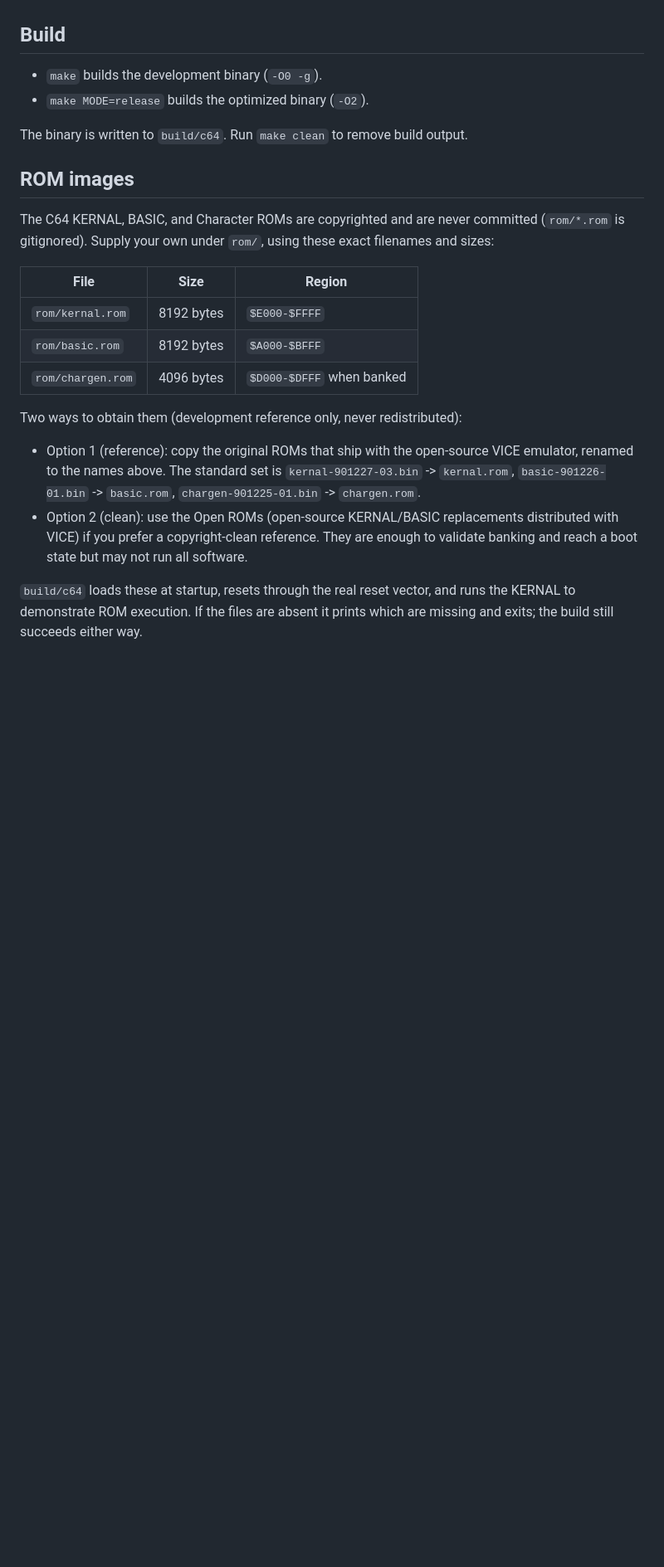
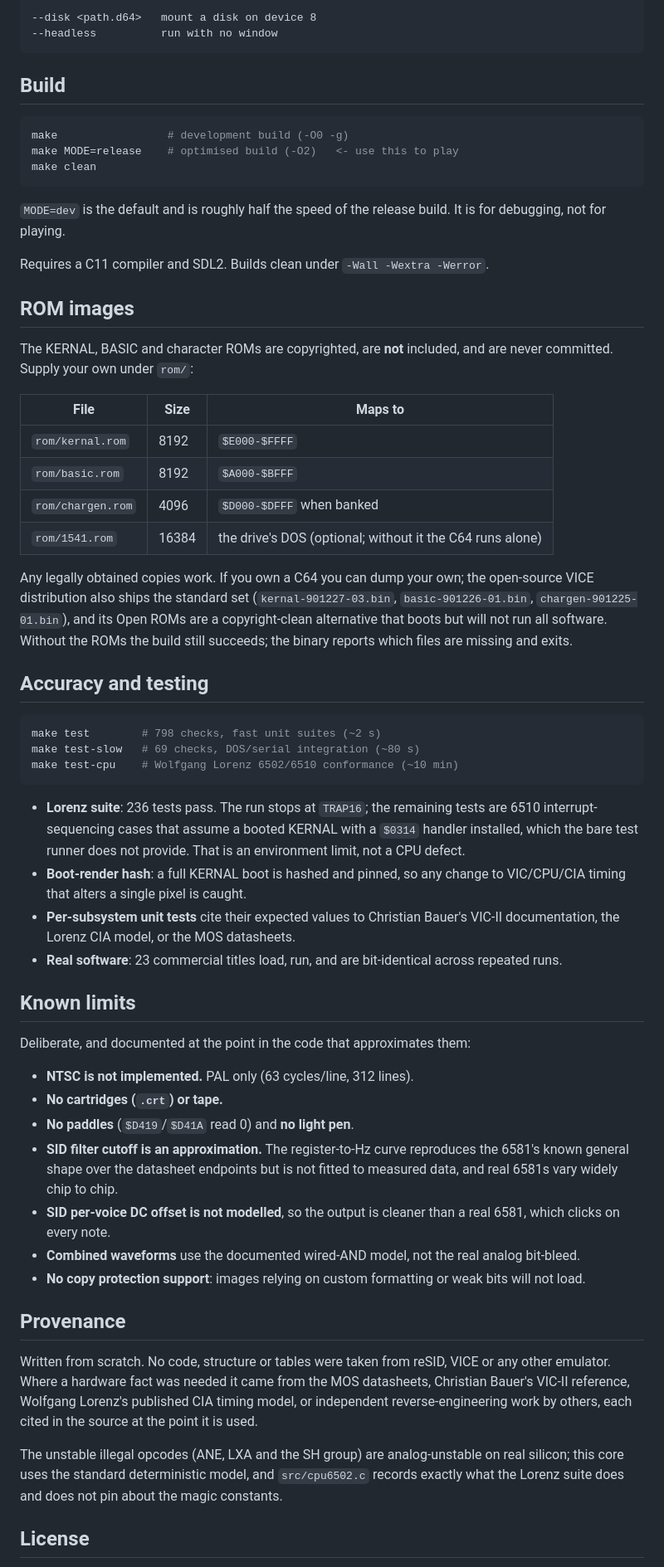
Before and after one commit to ChronoCoders/C64, a Markdown page: README.md, the part around one of its changes. Shown at 83% size. Drawn GitHub-style; blank space fills up the shorter version.

Commit message:
docs: rewrite the README against the current implementation

````diff
--- a/README.md
+++ b/README.md
@@ -38,34 +67,88 @@ and `RUN` from the `READY.` prompt), or `--headless` to run without a window.
+```
+--disk <path.d64>   mount a disk on device 8
+--headless          run with no window
+```
 
 ## Build
 
-- `make` builds the development binary (`-O0 -g`).
-- `make MODE=release` builds the optimized binary (`-O2`).
+```sh
+make                 # development build (-O0 -g)
+make MODE=release    # optimised build (-O2)   <- use this to play
+make clean
+```
 
-The binary is written to `build/c64`. Run `make clean` to remove build output.
+`MODE=dev` is the default and is roughly half the speed of the release build. It
+is for debugging, not for playing.
+
+Requires a C11 compiler and SDL2. Builds clean under `-Wall -Wextra -Werror`.
 
 ## ROM images
 
-The C64 KERNAL, BASIC, and Character ROMs are copyrighted and are never
-committed (`rom/*.rom` is gitignored). Supply your own under `rom/`, using these
-exact filenames and sizes:
+The KERNAL, BASIC and character ROMs are copyrighted, are **not** included, and
+are never committed. Supply your own under `rom/`:
 
-| File              | Size       | Region         |
-|-------------------|------------|----------------|
-| `rom/kernal.rom`  | 8192 bytes | `$E000-$FFFF`  |
-| `rom/basic.rom`   | 8192 bytes | `$A000-$BFFF`  |
-| `rom/chargen.rom` | 4096 bytes | `$D000-$DFFF` when banked |
+| File | Size | Maps to |
+|---|---|---|
+| `rom/kernal.rom` | 8192 | `$E000-$FFFF` |
+| `rom/basic.rom` | 8192 | `$A000-$BFFF` |
+| `rom/chargen.rom` | 4096 | `$D000-$DFFF` when banked |
+| `rom/1541.rom` | 16384 | the drive's DOS (optional; without it the C64 runs alone) |
 
-Two ways to obtain them (development reference only, never redistributed):
+Any legally obtained copies work. If you own a C64 you can dump your own; the
+open-source VICE distribution also ships the standard set
+(`kernal-901227-03.bin`, `basic-901226-01.bin`, `chargen-901225-01.bin`), and its
+Open ROMs are a copyright-clean alternative that boots but will not run all
+software. Without the ROMs the build still succeeds; the binary reports which
+files are missing and exits.
 
-- Option 1 (reference): copy the original ROMs that ship with the open-source
-  VICE emulator, renamed to the names above. The standard set is
-  `kernal-901227-03.bin` -> `kernal.rom`, `basic-901226-01.bin` -> `basic.rom`,
-  `chargen-901225-01.bin` -> `chargen.rom`.
-- Option 2 (clean): use the Open ROMs (open-source KERNAL/BASIC replacements
-  distributed with VICE) if you prefer a copyright-clean reference. They are
-  enough to validate banking and reach a boot state but may not run all
-  software.
+## Accuracy and testing
 
-`build/c64` loads these at startup, resets through the real reset vector, and
-runs the KERNAL to demonstrate ROM execution. If the files are absent it prints
-which are missing and exits; the build still succeeds either way.
+```sh
+make test        # 798 checks, fast unit suites (~2 s)
+make test-slow   # 69 checks, DOS/serial integration (~80 s)
+make test-cpu    # Wolfgang Lorenz 6502/6510 conformance (~10 min)
+```
+
+- **Lorenz suite**: 236 tests pass. The run stops at `TRAP16`; the remaining
+  tests are 6510 interrupt-sequencing cases that assume a booted KERNAL with a
+  `$0314` handler installed, which the bare test runner does not provide. That is
+  an environment limit, not a CPU defect.
+- **Boot-render hash**: a full KERNAL boot is hashed and pinned, so any change to
+  VIC/CPU/CIA timing that alters a single pixel is caught.
+- **Per-subsystem unit tests** cite their expected values to Christian Bauer's
+  VIC-II documentation, the Lorenz CIA model, or the MOS datasheets.
+- **Real software**: 23 commercial titles load, run, and are bit-identical across
+  repeated runs.
+
+## Known limits
+
+Deliberate, and documented at the point in the code that approximates them:
+
+- **NTSC is not implemented.** PAL only (63 cycles/line, 312 lines).
+- **No cartridges (`.crt`) or tape.**
+- **No paddles** (`$D419`/`$D41A` read 0) and **no light pen**.
+- **SID filter cutoff is an approximation.** The register-to-Hz curve reproduces
+  the 6581's known general shape over the datasheet endpoints but is not fitted
+  to measured data, and real 6581s vary widely chip to chip.
+- **SID per-voice DC offset is not modelled**, so the output is cleaner than a
+  real 6581, which clicks on every note.
+- **Combined waveforms** use the documented wired-AND model, not the real analog
+  bit-bleed.
+- **No copy protection support**: images relying on custom formatting or weak
+  bits will not load.
+
+## Provenance
+
+Written from scratch. No code, structure or tables were taken from reSID, VICE or
+any other emulator. Where a hardware fact was needed it came from the MOS
+datasheets, Christian Bauer's VIC-II reference, Wolfgang Lorenz's published CIA
+timing model, or independent reverse-engineering work by others, each cited in
+the source at the point it is used.
+
+The unstable illegal opcodes (ANE, LXA and the SH group) are analog-unstable on
+real silicon; this core uses the standard deterministic model, and
+`src/cpu6502.c` records exactly what the Lorenz suite does and does not pin about
+the magic constants.
+
+## License
+
````
Also changed, not shown: other parts of README.md (+59 -26 lines).
